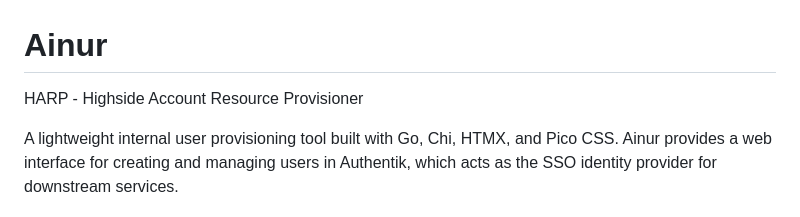
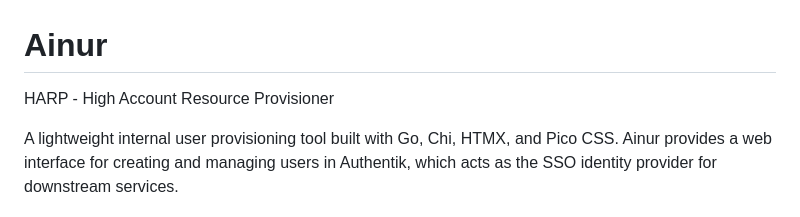
Before and after one commit to Jreamz/ainur, a Markdown page: README.md, the part around the change. Drawn GitHub-style.

```diff
--- a/README.md
+++ b/README.md
@@ -1,6 +1,6 @@
 # Ainur
 
-HARP - Highside Account Resource Provisioner
+HARP - High Account Resource Provisioner
 
 A lightweight internal user provisioning tool built with Go, Chi, HTMX, and Pico CSS. Ainur provides a web interface for creating and managing users in Authentik, which acts as the SSO identity provider for downstream services.
 
```
